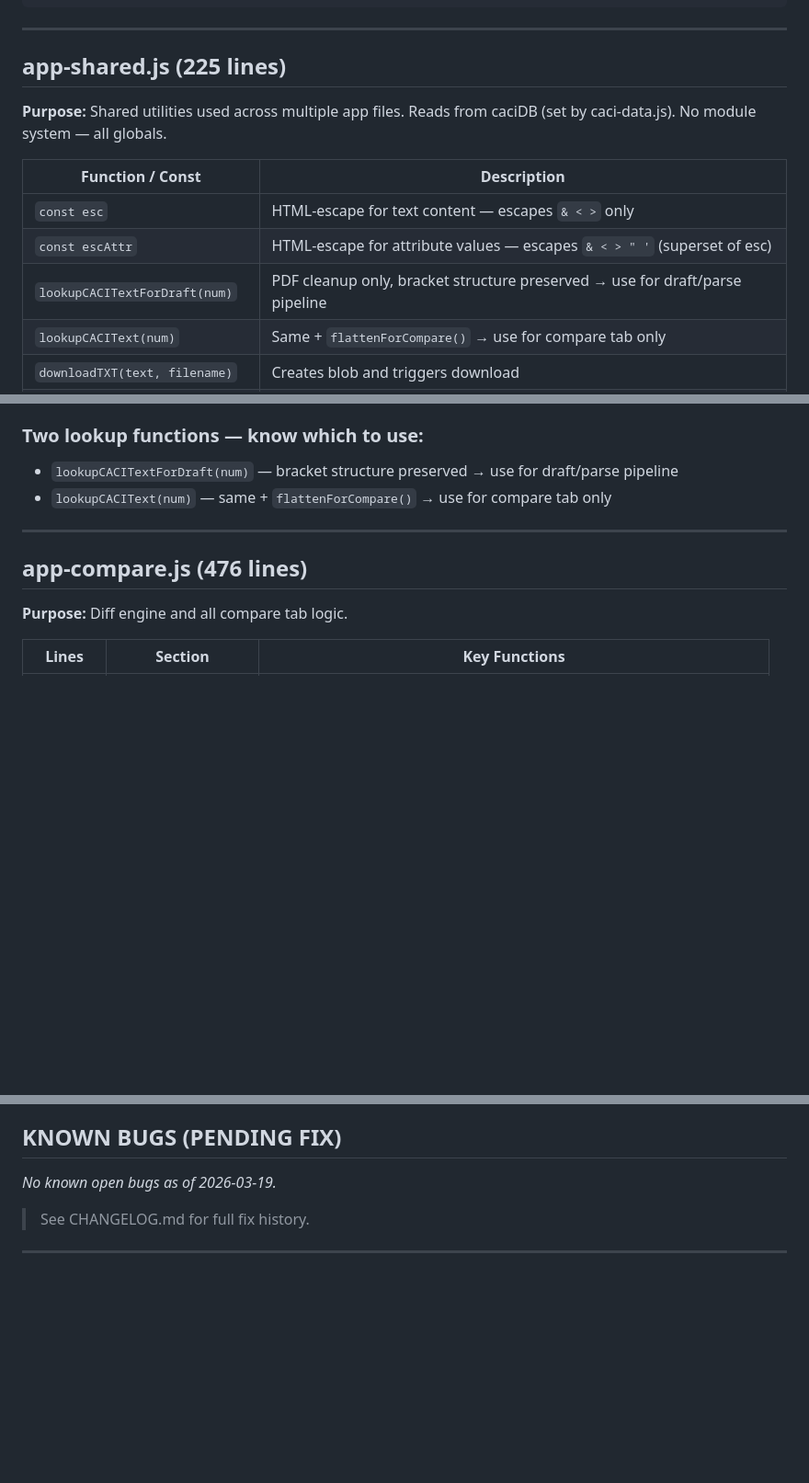
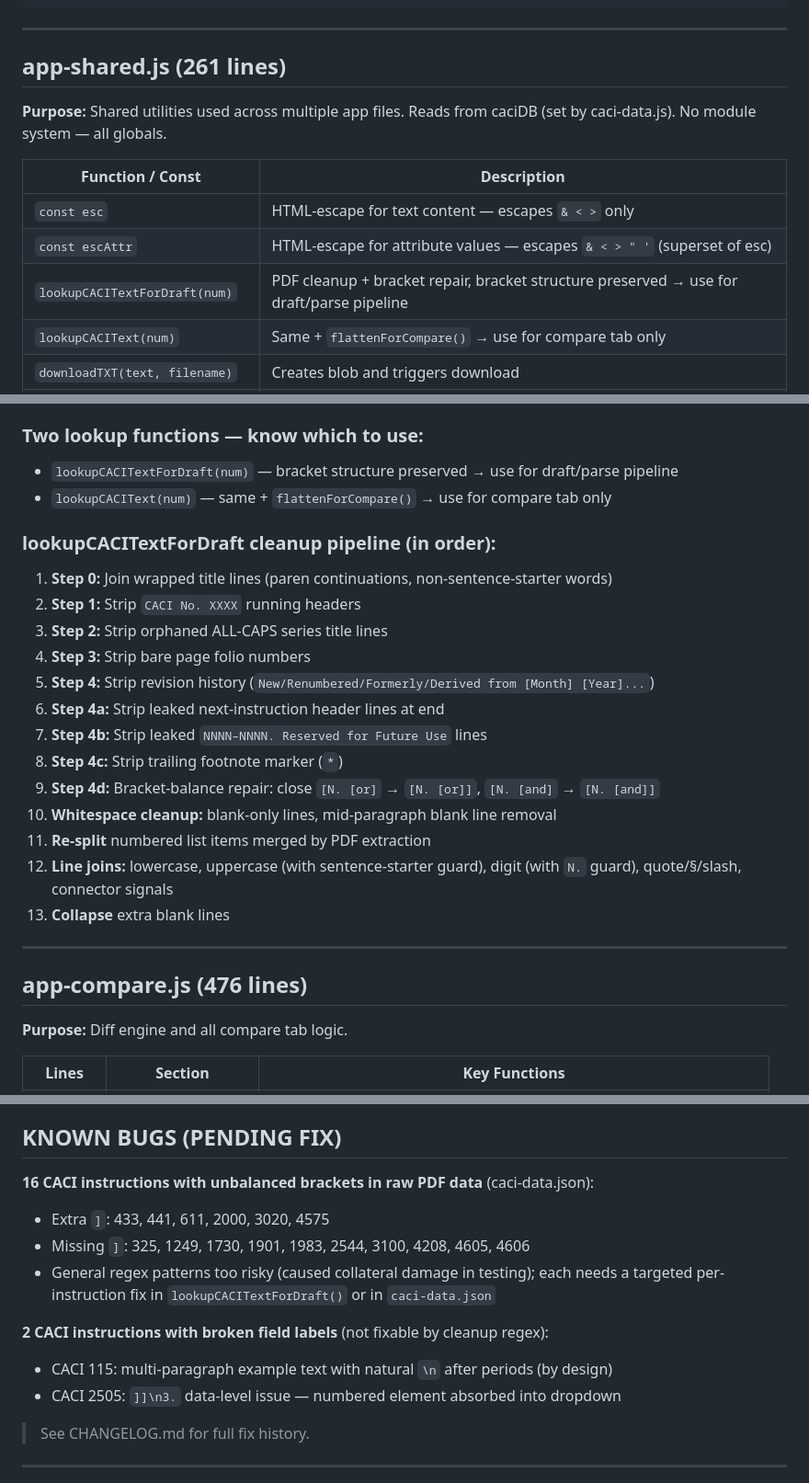
Before and after one commit to ChiefLITigator/jury-tool, a Markdown page: CODEBASE-MAP.md, 3 parts joined by grey strips. Shown at 92% size. GitHub-like rendering; blank space fills up the shorter version.

Commit message:
Update codebase-map.md for CACI audit session
- app-shared.js line count 225 → 261
- Document full lookupCACITextForDraft cleanup pipeline (13 steps)
- Add 16 unbalanced bracket bugs to KNOWN BUGS section
- Add 2 broken label known issues
- Update last-updated date to 2026-03-20

Co-Authored-By: Claude Opus 4.6 (1M context) <noreply@anthropic.com>

```diff
--- a/CODEBASE-MAP.md
+++ b/CODEBASE-MAP.md
@@ -142,7 +142,7 @@ Shared:
 
 ---
 
-## app-shared.js  (225 lines)
+## app-shared.js  (261 lines)
 
 **Purpose:** Shared utilities used across multiple app files.
 Reads from caciDB (set by caci-data.js). No module system — all globals.
@@ -151,7 +151,7 @@ Reads from caciDB (set by caci-data.js). No module system — all globals.
 |-----------------|-------------|
 | `const esc` | HTML-escape for text content — escapes `& < >` only |
 | `const escAttr` | HTML-escape for attribute values — escapes `& < > " '` (superset of esc) |
-| `lookupCACITextForDraft(num)` | PDF cleanup only, bracket structure preserved → use for draft/parse pipeline |
+| `lookupCACITextForDraft(num)` | PDF cleanup + bracket repair, bracket structure preserved → use for draft/parse pipeline |
 | `lookupCACIText(num)` | Same + `flattenForCompare()` → use for compare tab only |
 | `downloadTXT(text, filename)` | Creates blob and triggers download |
 | `setPrintHeader(text)` | Sets `#print-header` text content |
@@ -166,6 +166,21 @@ Reads from caciDB (set by caci-data.js). No module system — all globals.
 ### Two lookup functions — know which to use:
 - `lookupCACITextForDraft(num)` — bracket structure preserved → use for draft/parse pipeline
 - `lookupCACIText(num)` — same + `flattenForCompare()` → use for compare tab only
+
+### lookupCACITextForDraft cleanup pipeline (in order):
+1. **Step 0:** Join wrapped title lines (paren continuations, non-sentence-starter words)
+2. **Step 1:** Strip `CACI No. XXXX` running headers
+3. **Step 2:** Strip orphaned ALL-CAPS series title lines
+4. **Step 3:** Strip bare page folio numbers
+5. **Step 4:** Strip revision history (`New/Renumbered/Formerly/Derived from [Month] [Year]...`)
+6. **Step 4a:** Strip leaked next-instruction header lines at end
+7. **Step 4b:** Strip leaked `NNNN–NNNN. Reserved for Future Use` lines
+8. **Step 4c:** Strip trailing footnote marker (`*`)
+9. **Step 4d:** Bracket-balance repair: close `[N. [or]` → `[N. [or]]`, `[N. [and]` → `[N. [and]]`
+10. **Whitespace cleanup:** blank-only lines, mid-paragraph blank line removal
+11. **Re-split** numbered list items merged by PDF extraction
+12. **Line joins:** lowercase, uppercase (with sentence-starter guard), digit (with `N.` guard), quote/§/slash, connector signals
+13. **Collapse** extra blank lines
 
 ---
 
@@ -729,8 +744,14 @@ with other app files. Does not read `draftState`, `packetInstructions`, or `vfFo
 
 ## KNOWN BUGS (PENDING FIX)
 
+**16 CACI instructions with unbalanced brackets in raw PDF data** (caci-data.json):
+- Extra `]`: 433, 441, 611, 2000, 3020, 4575
+- Missing `]`: 325, 1249, 1730, 1901, 1983, 2544, 3100, 4208, 4605, 4606
+- General regex patterns too risky (caused collateral damage in testing); each needs a targeted per-instruction fix in `lookupCACITextForDraft()` or in `caci-data.json`
 
-*No known open bugs as of 2026-03-19.*
+**2 CACI instructions with broken field labels** (not fixable by cleanup regex):
+- CACI 115: multi-paragraph example text with natural `\n` after periods (by design)
+- CACI 2505: `]]\n3.` data-level issue — numbered element absorbed into dropdown
 
 > See CHANGELOG.md for full fix history.
 
```
Also changed, not shown: other parts of CODEBASE-MAP.md (+2 -2 lines).
